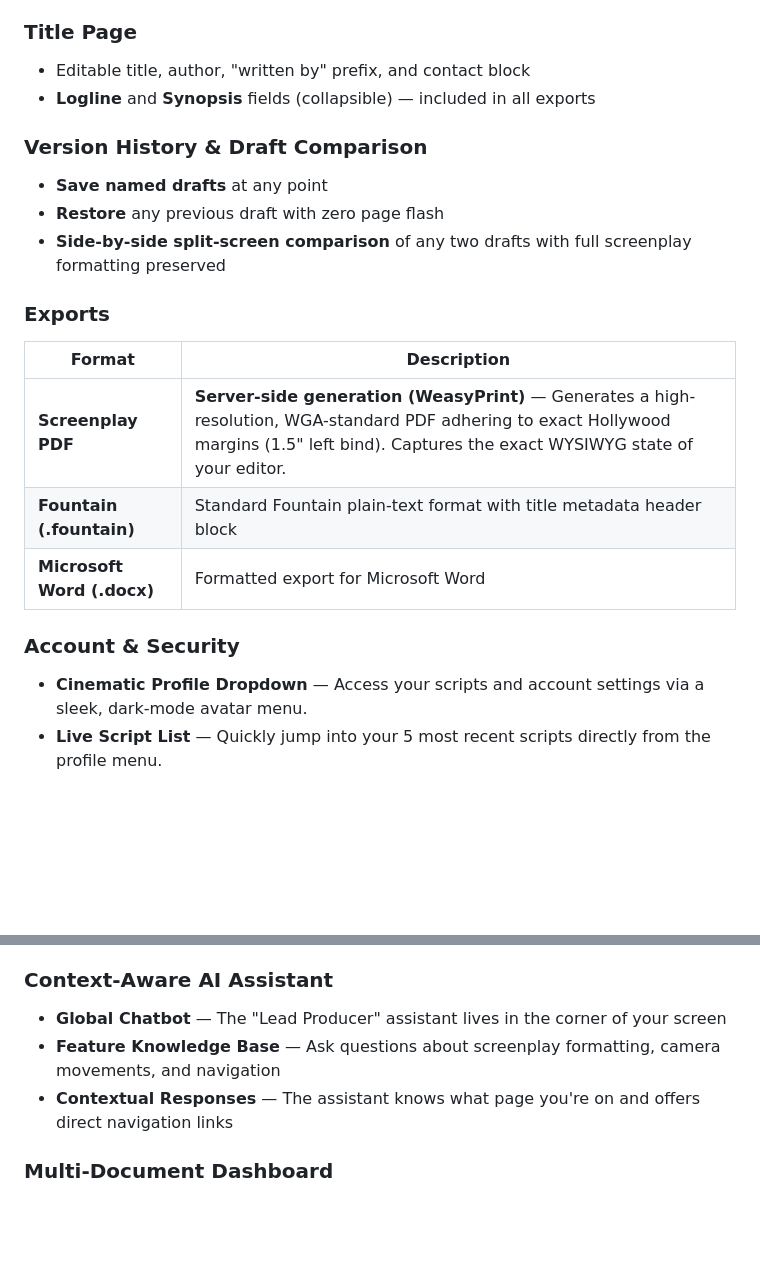
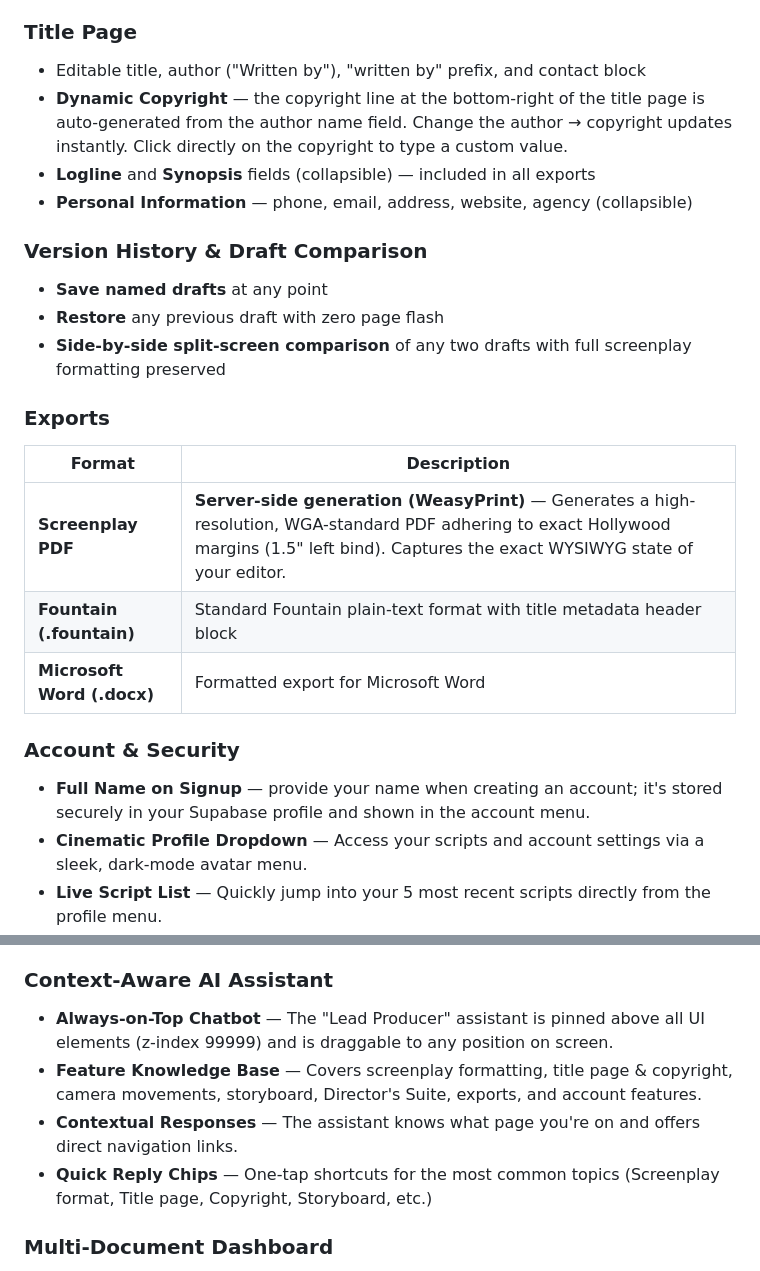
Before and after one commit to Balaji-dev-png/CinemaWritings, a Markdown page: README.md, 2 parts joined by grey strips. Drawn GitHub-style; blank space fills up the shorter version.

```diff
--- a/README.md
+++ b/README.md
@@ -26,8 +48,10 @@
 - **Focus Mode** — a cinematic, distraction-free writing environment with a film-grain overlay
 
 ### Title Page
-- Editable title, author, "written by" prefix, and contact block
+- Editable title, author ("Written by"), "written by" prefix, and contact block
+- **Dynamic Copyright** — the copyright line at the bottom-right of the title page is auto-generated from the author name field. Change the author → copyright updates instantly. Click directly on the copyright to type a custom value.
 - **Logline** and **Synopsis** fields (collapsible) — included in all exports
+- **Personal Information** — phone, email, address, website, agency (collapsible)
 
 ### Version History & Draft Comparison
 - **Save named drafts** at any point
@@ -37,11 +61,12 @@
 ### Exports
 | Format | Description |
 |---|---|
-| **Screenplay PDF** | **Server-side generation (WeasyPrint)** — Generates a high-resolution, WGA-standard PDF adhering to exact Hollywood margins (1.5" left bind). Captures the exact WYSIWYG state of your editor. |
+| **Screenplay PDF** | **Server-side generation (WeasyPrint)** — Generates a high-resolution, WGA-standard PDF adhering to exact Hollywood margins (1.5\" left bind). Captures the exact WYSIWYG state of your editor. |
 | **Fountain (.fountain)** | Standard Fountain plain-text format with title metadata header block |
 | **Microsoft Word (.docx)** | Formatted export for Microsoft Word |
 
 ### Account & Security
+- **Full Name on Signup** — provide your name when creating an account; it's stored securely in your Supabase profile and shown in the account menu.
 - **Cinematic Profile Dropdown** — Access your scripts and account settings via a sleek, dark-mode avatar menu.
 - **Live Script List** — Quickly jump into your 5 most recent scripts directly from the profile menu.
 - **Secure Password Updates** — In-app modal for updating account credentials via Supabase Auth.
@@ -65,9 +90,10 @@
 - **Connect Mode** — Visual wiring system to map shot-to-shot transitions and narrative flow.
 
 ### Context-Aware AI Assistant
-- **Global Chatbot** — The "Lead Producer" assistant lives in the corner of your screen
-- **Feature Knowledge Base** — Ask questions about screenplay formatting, camera movements, and navigation
-- **Contextual Responses** — The assistant knows what page you're on and offers direct navigation links
+- **Always-on-Top Chatbot** — The "Lead Producer" assistant is pinned above all UI elements (z-index 99999) and is draggable to any position on screen.
+- **Feature Knowledge Base** — Covers screenplay formatting, title page & copyright, camera movements, storyboard, Director's Suite, exports, and account features.
+- **Contextual Responses** — The assistant knows what page you're on and offers direct navigation links.
+- **Quick Reply Chips** — One-tap shortcuts for the most common topics (Screenplay format, Title page, Copyright, Storyboard, etc.)
 
 ### Multi-Document Dashboard
 - Create, organize, and delete multiple scripts
```
Also changed, not shown: other parts of README.md (+22 -0 lines), docs/wireframes/auth.png (added), docs/wireframes/dashboard.png (added), docs/wireframes/editor.png (added), docs/wireframes/storyboard_suite.png (added), 8 other files.
